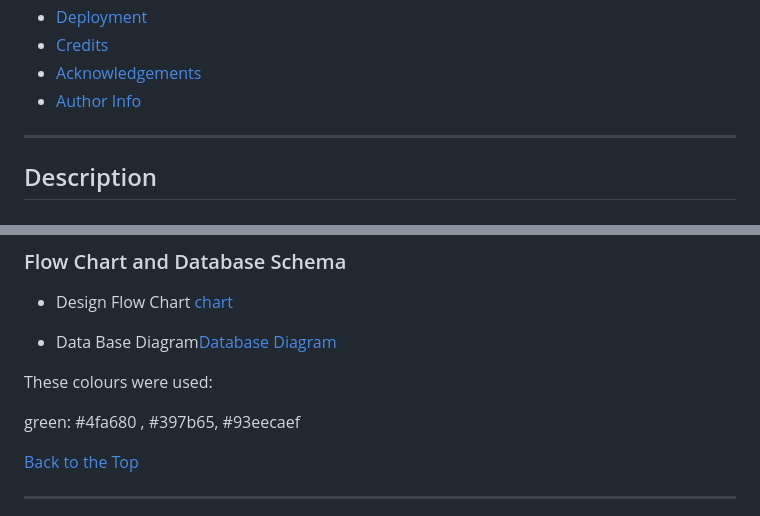
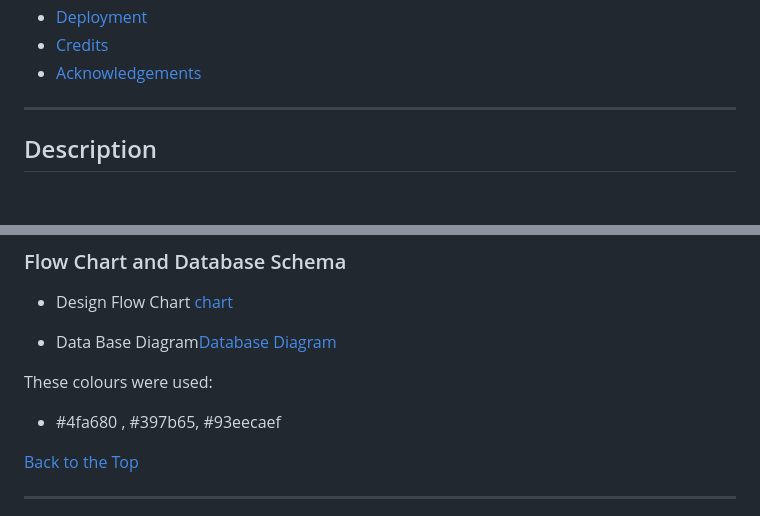
Before and after one commit to MinuMThomas/LivePlants, a Markdown page: README.md, 2 parts joined by grey strips. Rendered like a GitHub page.

```diff
--- a/README.md
+++ b/README.md
@@ -24,7 +24,6 @@
 - [Deployment](#deployment)
 - [Credits](#credits)
 - [Acknowledgements](#acknowledgements)
-- [Author Info](#author-info)
 
 ------
 
@@ -61,7 +60,7 @@ This website is designed as the final project for the Code Institute Diploma in
 
 These colours were used:
 
-green: #4fa680 , #397b65, #93eecaef
+ - #4fa680 , #397b65, #93eecaef
 
 
 [Back to the Top](#table-of-contents)
```
Also changed, not shown: other parts of README.md (+8 -12 lines), readme_images/reviews.png (added).
